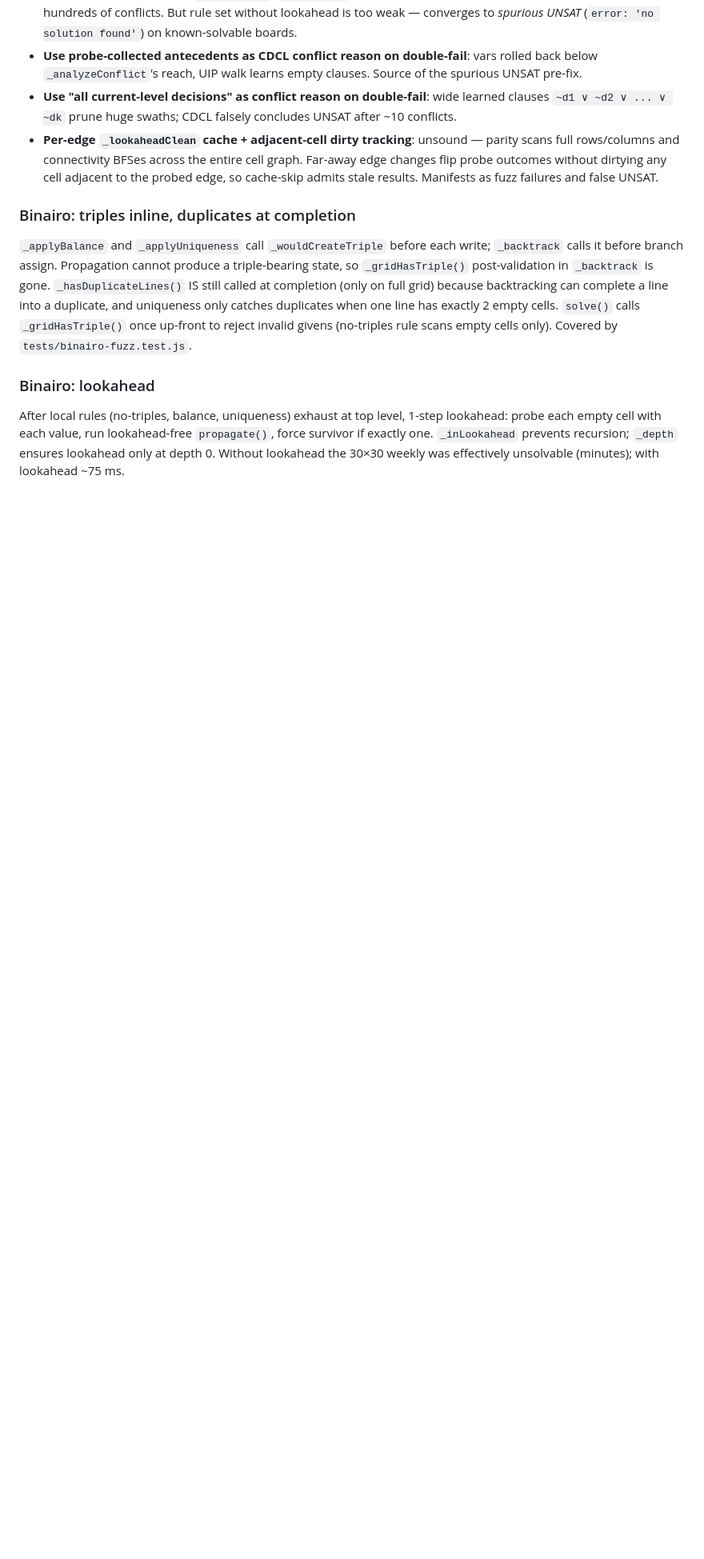
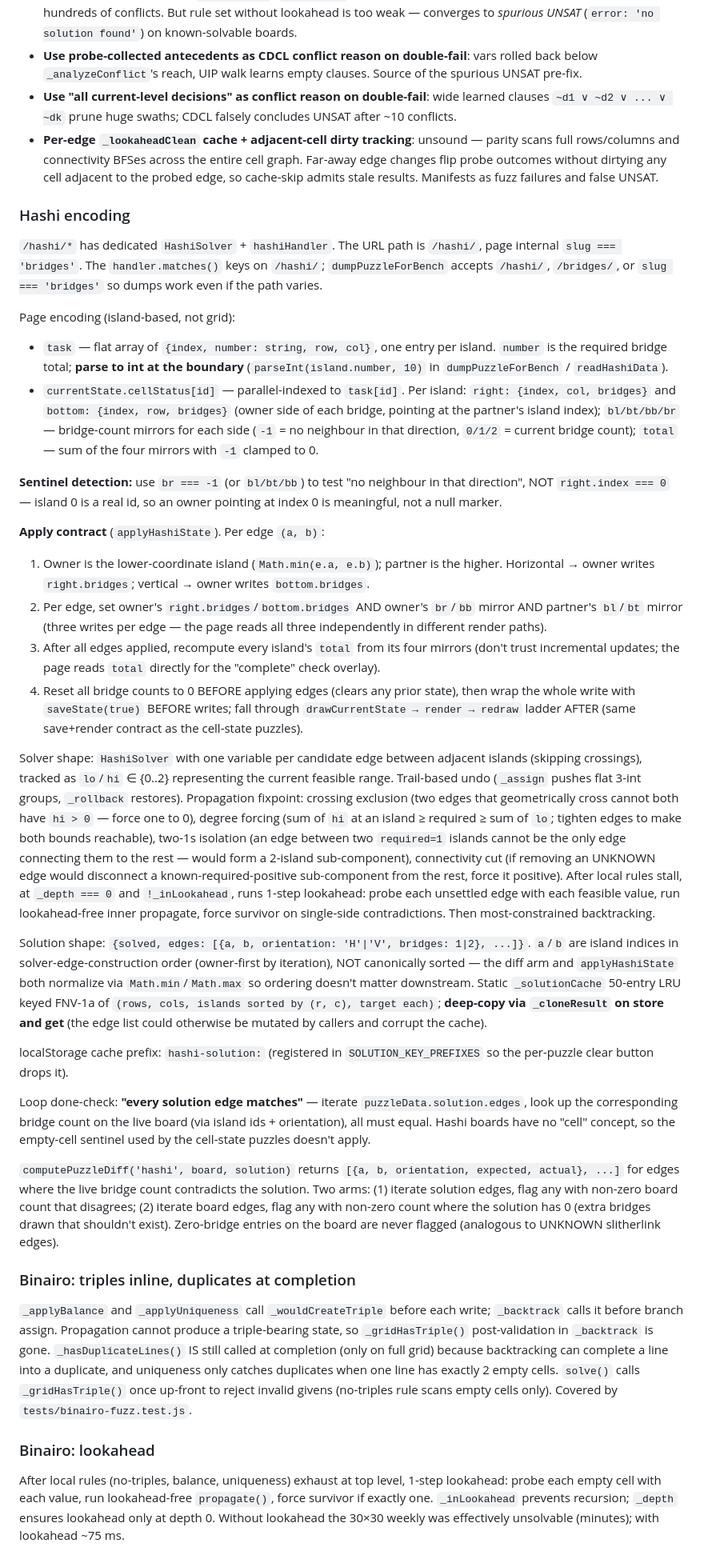
Before and after one commit to QuanDo2000/chrome-puzzle-solver, a Markdown page: CLAUDE.md, the part around one of its changes. Shown at 80% size. Rendered like a GitHub page; blank space fills up the shorter version.

Commit message:
docs(hashi): CLAUDE.md encoding section

```diff
--- a/CLAUDE.md
+++ b/CLAUDE.md
@@ -381,6 +381,88 @@ Tried during CDCL build (2026-05-23):
   without dirtying any cell adjacent to the probed edge, so cache-skip
   admits stale results. Manifests as fuzz failures and false UNSAT.
 
+### Hashi encoding
+
+`/hashi/*` has dedicated `HashiSolver` + `hashiHandler`. The URL path is
+`/hashi/`, page internal `slug === 'bridges'`. The `handler.matches()`
+keys on `/hashi/`; `dumpPuzzleForBench` accepts `/hashi/`, `/bridges/`,
+or `slug === 'bridges'` so dumps work even if the path varies.
+
+Page encoding (island-based, not grid):
+- `task` — flat array of `{index, number: string, row, col}`, one entry
+  per island. `number` is the required bridge total; **parse to int at
+  the boundary** (`parseInt(island.number, 10)` in `dumpPuzzleForBench`
+  / `readHashiData`).
+- `currentState.cellStatus[id]` — parallel-indexed to `task[id]`. Per
+  island: `right: {index, col, bridges}` and `bottom: {index, row,
+  bridges}` (owner side of each bridge, pointing at the partner's
+  island index); `bl/bt/bb/br` — bridge-count mirrors for each side
+  (`-1` = no neighbour in that direction, `0/1/2` = current bridge
+  count); `total` — sum of the four mirrors with `-1` clamped to 0.
+
+**Sentinel detection:** use `br === -1` (or `bl/bt/bb`) to test "no
+neighbour in that direction", NOT `right.index === 0` — island 0 is a
+real id, so an owner pointing at index 0 is meaningful, not a null
+marker.
+
+**Apply contract** (`applyHashiState`). Per edge `(a, b)`:
+1. Owner is the lower-coordinate island (`Math.min(e.a, e.b)`); partner
+   is the higher. Horizontal → owner writes `right.bridges`; vertical →
+   owner writes `bottom.bridges`.
+2. Per edge, set owner's `right.bridges`/`bottom.bridges` AND owner's
+   `br`/`bb` mirror AND partner's `bl`/`bt` mirror (three writes per
+   edge — the page reads all three independently in different render
+   paths).
+3. After all edges applied, recompute every island's `total` from its
+   four mirrors (don't trust incremental updates; the page reads
+   `total` directly for the "complete" check overlay).
+4. Reset all bridge counts to 0 BEFORE applying edges (clears any prior
+   state), then wrap the whole write with `saveState(true)` BEFORE
+   writes; fall through `drawCurrentState → render → redraw` ladder
+   AFTER (same save+render contract as the cell-state puzzles).
+
+Solver shape: `HashiSolver` with one variable per candidate edge between
+adjacent islands (skipping crossings), tracked as `lo`/`hi` ∈ {0..2}
+representing the current feasible range. Trail-based undo (`_assign`
+pushes flat 3-int groups, `_rollback` restores). Propagation fixpoint:
+crossing exclusion (two edges that geometrically cross cannot both have
+`hi > 0` — force one to 0), degree forcing (sum of `hi` at an island ≥
+required ≥ sum of `lo`; tighten edges to make both bounds reachable),
+two-1s isolation (an edge between two `required=1` islands cannot be
+the only edge connecting them to the rest — would form a 2-island
+sub-component), connectivity cut (if removing an UNKNOWN edge would
+disconnect a known-required-positive sub-component from the rest,
+force it positive). After local rules stall, at `_depth === 0` and
+`!_inLookahead`, runs 1-step lookahead: probe each unsettled edge with
+each feasible value, run lookahead-free inner propagate, force survivor
+on single-side contradictions. Then most-constrained backtracking.
+
+Solution shape: `{solved, edges: [{a, b, orientation: 'H'|'V', bridges:
+1|2}, ...]}`. `a`/`b` are island indices in solver-edge-construction
+order (owner-first by iteration), NOT canonically sorted — the diff
+arm and `applyHashiState` both normalize via `Math.min`/`Math.max` so
+ordering doesn't matter downstream. Static `_solutionCache` 50-entry
+LRU keyed FNV-1a of `(rows, cols, islands sorted by (r, c), target
+each)`; **deep-copy via `_cloneResult` on store and get** (the edge
+list could otherwise be mutated by callers and corrupt the cache).
+
+localStorage cache prefix: `hashi-solution:` (registered in
+`SOLUTION_KEY_PREFIXES` so the per-puzzle clear button drops it).
+
+Loop done-check: **"every solution edge matches"** — iterate
+`puzzleData.solution.edges`, look up the corresponding bridge count on
+the live board (via island ids + orientation), all must equal. Hashi
+boards have no "cell" concept, so the empty-cell sentinel used by the
+cell-state puzzles doesn't apply.
+
+`computePuzzleDiff('hashi', board, solution)` returns `[{a, b,
+orientation, expected, actual}, ...]` for edges where the live bridge
+count contradicts the solution. Two arms: (1) iterate solution edges,
+flag any with non-zero board count that disagrees; (2) iterate board
+edges, flag any with non-zero count where the solution has 0 (extra
+bridges drawn that shouldn't exist). Zero-bridge entries on the board
+are never flagged (analogous to UNKNOWN slitherlink edges).
+
 ### Binairo: triples inline, duplicates at completion
 
 `_applyBalance` and `_applyUniqueness` call `_wouldCreateTriple` before each
```
Also changed, not shown: other parts of CLAUDE.md (+3 -3 lines).
